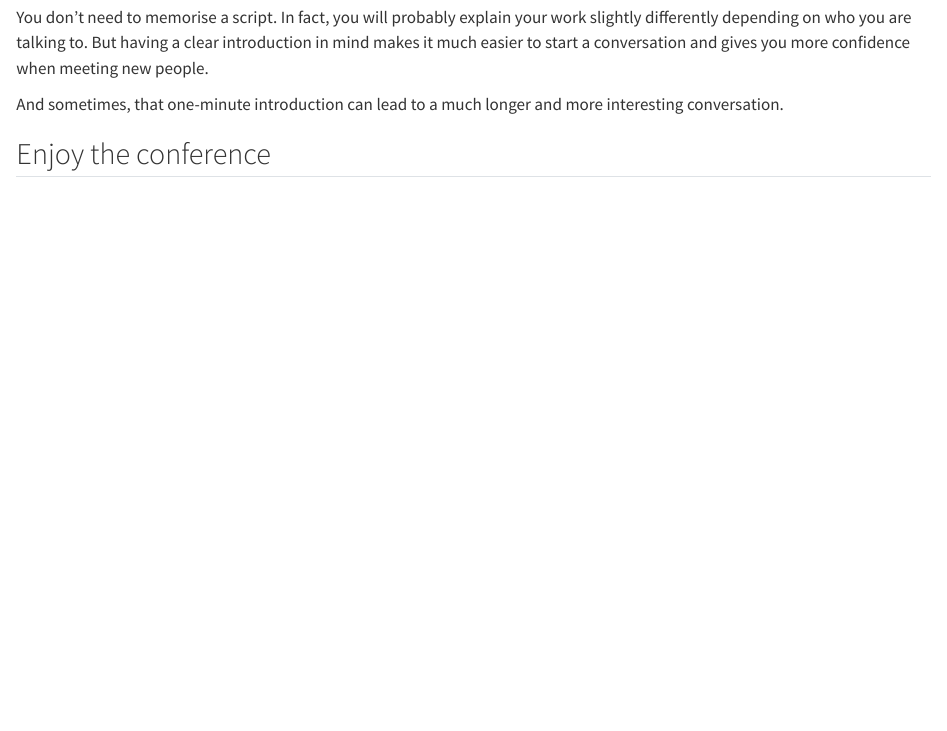
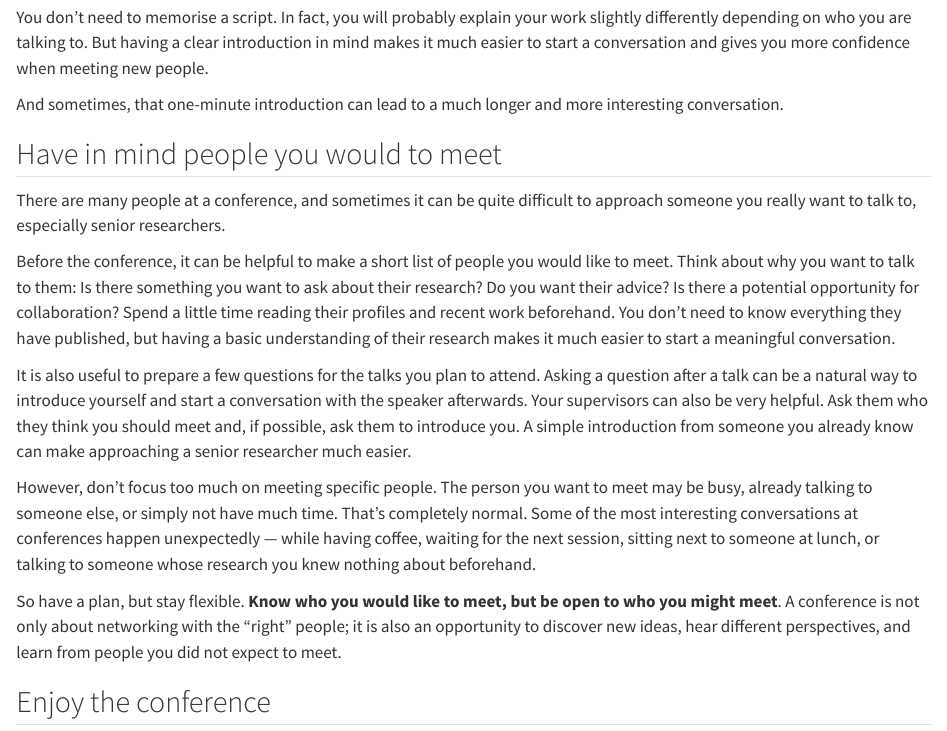
Before and after one commit to Trieu-Le1211/Trieu-Le1211.github.io, a Quarto document (thoughts/preparation-for-a-conference.qmd): the page in a window 1100 px wide, from 2230 px down. Rendered offline with R 4.5, knitr and Pandoc in place of Quarto, with nearby package versions.

Commit message:
updates_on_prepare_for_conference

```diff
--- a/_quarto.yml
+++ b/_quarto.yml
@@ -32,3 +33,7 @@
     theme: cosmo
     css: styles.css
     toc: true
+
+comments:
+  giscus:
+    repo: Trieu-Le1211/Trieu-Le1211.github.io
--- a/thoughts/preparation-for-a-conference.qmd
+++ b/thoughts/preparation-for-a-conference.qmd
@@ -79,6 +79,17 @@
 
 And sometimes, that one-minute introduction can lead to a much longer and more interesting conversation.
 
+## Have in mind people you would to meet
+
+There are many people at a conference, and sometimes it can be quite difficult to approach someone you really want to talk to, especially senior researchers.
+
+Before the conference, it can be helpful to make a short list of people you would like to meet. Think about why you want to talk to them: Is there something you want to ask about their research? Do you want their advice? Is there a potential opportunity for collaboration? Spend a little time reading their profiles and recent work beforehand. You don’t need to know everything they have published, but having a basic understanding of their research makes it much easier to start a meaningful conversation.
+
+It is also useful to prepare a few questions for the talks you plan to attend. Asking a question after a talk can be a natural way to introduce yourself and start a conversation with the speaker afterwards. Your supervisors can also be very helpful. Ask them who they think you should meet and, if possible, ask them to introduce you. A simple introduction from someone you already know can make approaching a senior researcher much easier.
+
+However, don’t focus too much on meeting specific people. The person you want to meet may be busy, already talking to someone else, or simply not have much time. That’s completely normal. Some of the most interesting conversations at conferences happen unexpectedly — while having coffee, waiting for the next session, sitting next to someone at lunch, or talking to someone whose research you knew nothing about beforehand.
+
+So have a plan, but stay flexible. **Know who you would like to meet, but be open to who you might meet**. A conference is not only about networking with the “right” people; it is also an opportunity to discover new ideas, hear different perspectives, and learn from people you did not expect to meet.
 
 ## Enjoy the conference
 
```
Also changed, not shown: .quarto/idx/about.qmd.json, .quarto/idx/bioinformatics/index.qmd.json, .quarto/idx/index.qmd.json, .quarto/idx/publications.qmd.json, .quarto/idx/thoughts/Index.qmd.json, .quarto/idx/thoughts/science-through-the-lens-of-investing.qmd.json, _quarto.yml (1 more changed lines), 17 other files.
